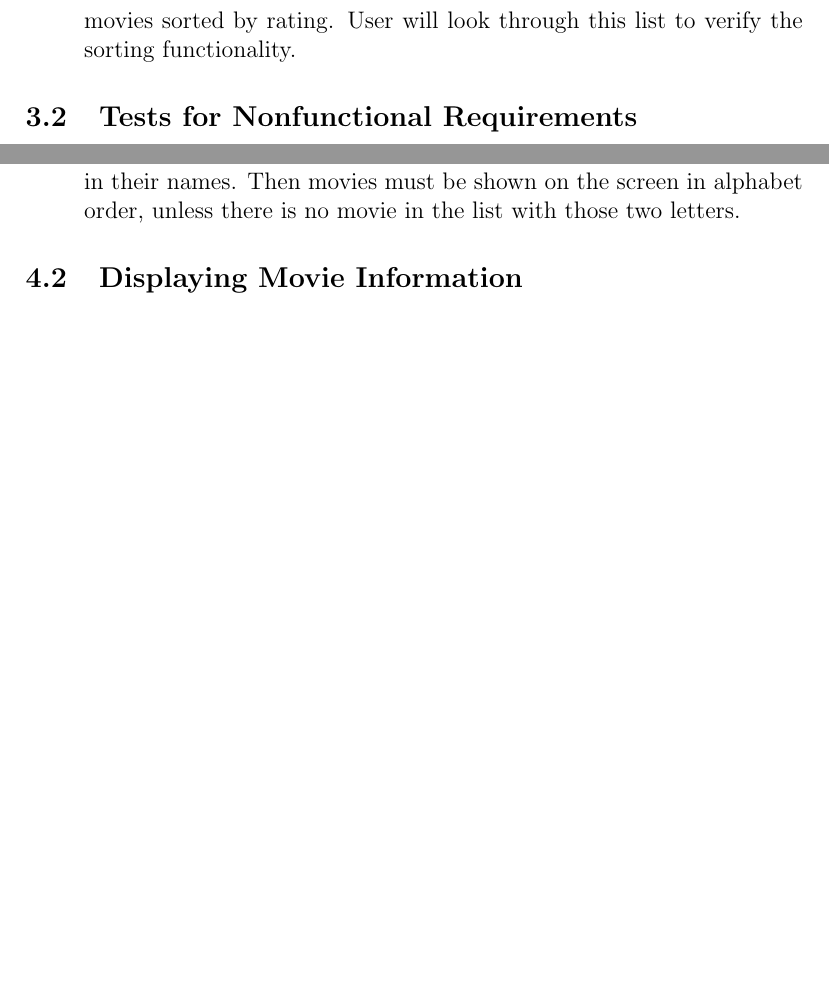
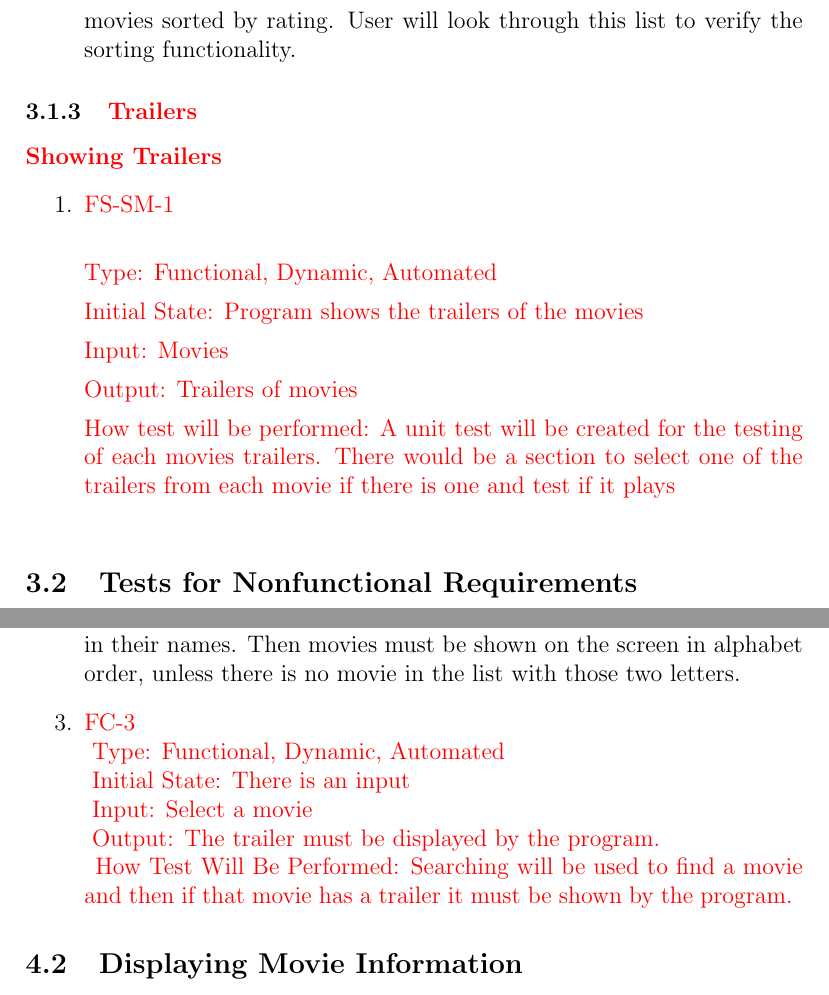
Before and after one commit to Pratyush1998/MovieGuide, a LaTeX document (BlankProjectTemplate/Doc/Rev1 final document/Test Plan/TestPlan.tex): two parts of pages 8 and 10 of 12 before the commit and two parts of pages 8 and 11 of 13 after it, joined at a grey line, cut so that both start at the same text, the shorter picture padded with empty space. Compiled offline with pdfLaTeX.

Commit message:
Modified testplan

```diff
--- a/BlankProjectTemplate/Doc/Rev1 final document/Test Plan/TestPlan.tex
+++ b/BlankProjectTemplate/Doc/Rev1 final document/Test Plan/TestPlan.tex
@@ -4,6 +4,7 @@
 \usepackage{tabularx}
 \usepackage{pdfpages}
 \usepackage{hyperref}
+\usepackage{color}
 \hypersetup{
     colorlinks,
     citecolor=black,
@@ -186,6 +187,28 @@ How test will be performed: The program will be run, and the user will click on
 
 \end{enumerate}
 
+\subsubsection{\textcolor{red}{Trailers}}
+
+\paragraph{\textcolor{red}{Showing Trailers}}
+
+\begin{enumerate}
+
+	\item{\textcolor{red}{FS-SM-1\\}}
+
+	\textcolor{red}{Type: Functional, Dynamic, Automated}
+
+	\textcolor{red}{Initial State: Program shows the trailers of the movies}
+
+	\textcolor{red} {Input: Movies}
+
+	\textcolor{red}{Output: Trailers of movies}
+
+	\textcolor{red}{How test will be performed: A unit test will be created for the testing of each movies trailers. There would be a section to select one of the trailers from each movie if there is one and test if it plays}\\
+
+
+\end{enumerate}
+
+
 \subsection{Tests for Nonfunctional Requirements}
 
 \subsubsection{Usability}
@@ -275,6 +298,13 @@ Initial State: There is an input\\
 Input: An incomplete movie name as an example (Pu--)\\
 Output: All the movies that contain the exact same letters in their name will be displayed on the screen in alphabet order.\\
 How Test Will Be Performed: Two letters will be typed in the movie search designated place. Then the program must compare those letters to each movie name in order to find movies that have those two letters in their names. Then movies must be shown on the screen in alphabet order, unless there is no movie in the list with those two letters.
+
+\item{\textcolor{red}{FC-3\\}}
+\textcolor{red}{Type:  Functional, Dynamic, Automated\\}
+\textcolor{red}{Initial State: There is an input\\}
+\textcolor{red}{Input: Select a movie\\}
+\textcolor{red}{Output: The trailer must be displayed by the program.\\}
+\textcolor{red}{How Test Will Be Performed: Searching will be used to find a movie and then if that movie has a trailer it must be shown by the program. }
 
 \end{enumerate}
 
```
Also changed, not shown: BlankProjectTemplate/Doc/Rev1 final document/Test Plan/TestPlan.pdf, BlankProjectTemplate/Doc/Rev1 final document/Test Plan/TestPlan.tex (2 more changed lines).
